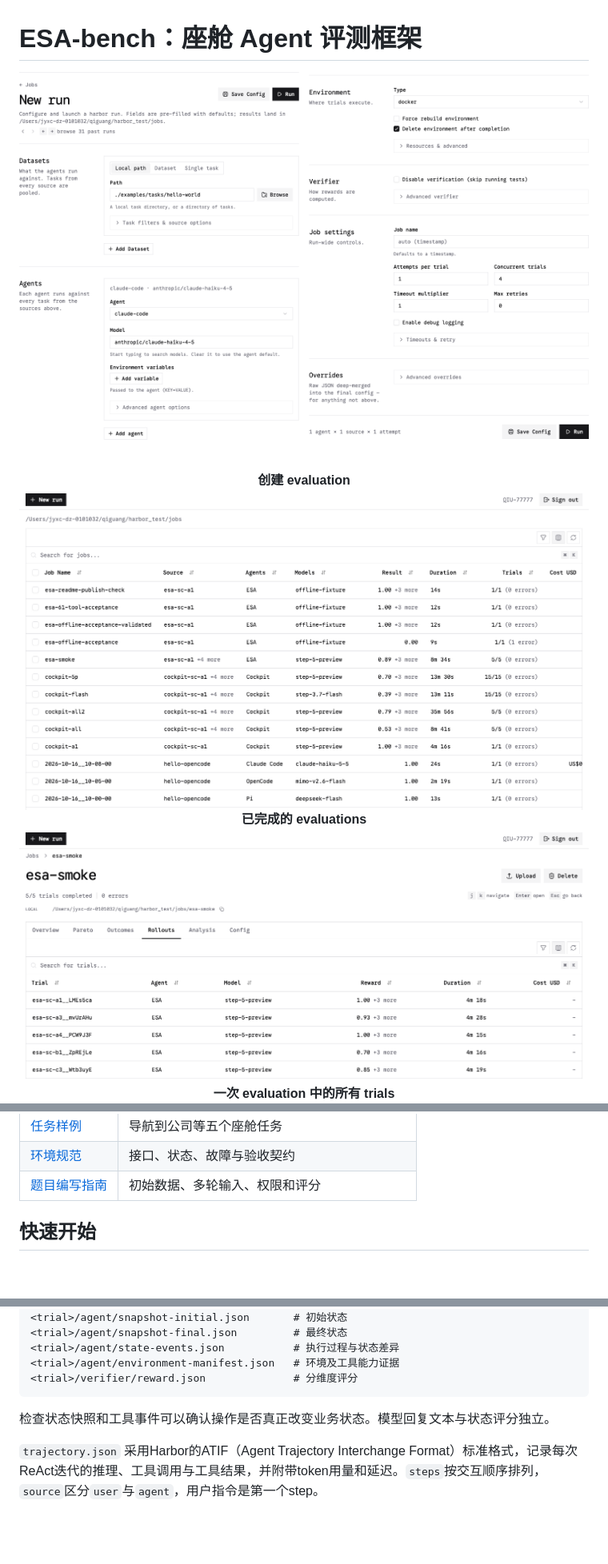
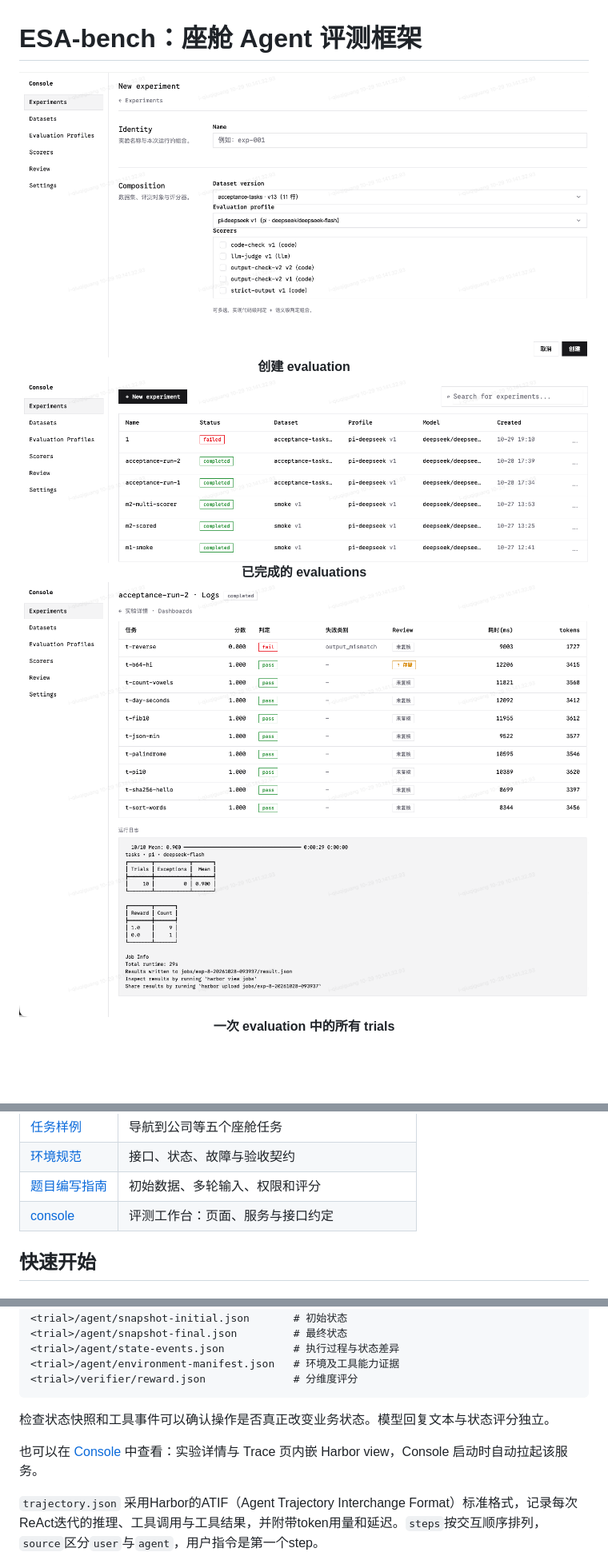
Before and after one commit to QIU-77777/ESA-bench, a Markdown page: README.md, 3 parts joined by grey strips. Shown at 80% size. GitHub-like rendering; pictures changed too: assets/completed-evaluations.png, assets/create-evaluation.png, assets/rollout-trials.png; blank space fills up the shorter version.

```diff
--- a/README.md
+++ b/README.md
@@ -65,6 +100,7 @@ Harbor trial
 | [任务样例](tasks/esa-sc-a1/task.toml) | 导航到公司等五个座舱任务 |
 | [环境规范](docs/esa-local-eval-spec.md) | 接口、状态、故障与验收契约 |
 | [题目编写指南](docs/esa-task-authoring.md) | 初始数据、多轮输入、权限和评分 |
+| [console](console/README.md) | 评测工作台：页面、服务与接口约定 |
 
 ## 快速开始
 
@@ -273,6 +309,8 @@ result.json                              # job汇总、评分与异常数量
 
 检查状态快照和工具事件可以确认操作是否真正改变业务状态。模型回复文本与状态评分独立。
 
+也可以在 [Console](#评测工作台console) 中查看：实验详情与 Trace 页内嵌 Harbor view，Console 启动时自动拉起该服务。
+
 `trajectory.json` 采用Harbor的ATIF（Agent Trajectory Interchange Format）标准格式，记录每次ReAct迭代的推理、工具调用与工具结果，并附带token用量和延迟。`steps`按交互顺序排列，`source`区分`user`与`agent`，用户指令是第一个step。
 
 若Harbor0.24.0/LiteLLM1.105.0的Viewer出现 `KeyError: 'litellm'` 日志异常，可应用[版本限定的日志修复](scripts/fix-litellm-viewer.py)，然后重启Viewer：
```
Also changed, not shown: other parts of README.md (+36 -1 lines), console/README.md (added, +28 -0 lines), assets/dataset-details.png (added), assets/trial&judge-details.png (added), assets/trial-details.png (deleted), 10 other files.
